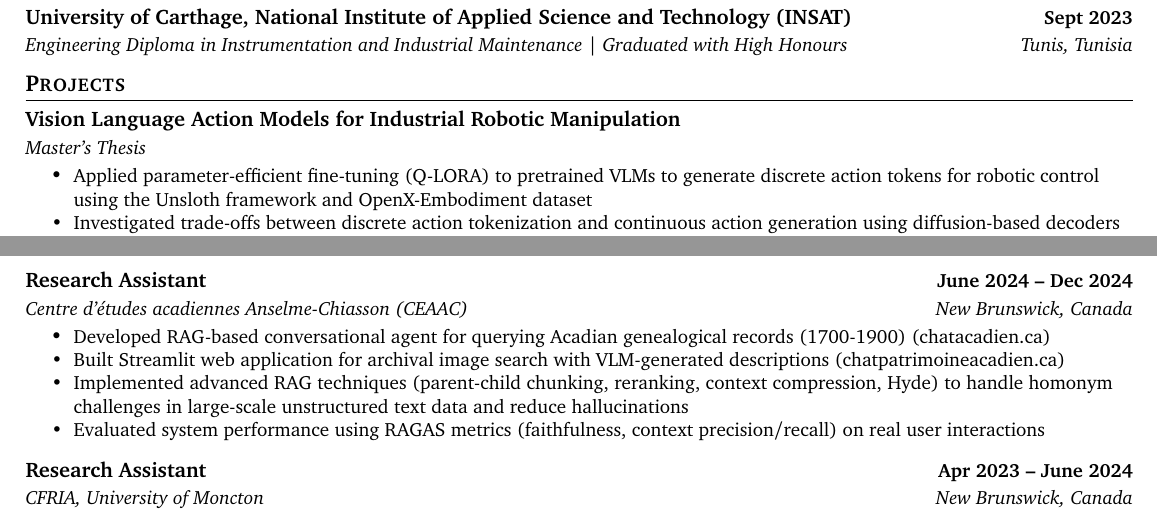
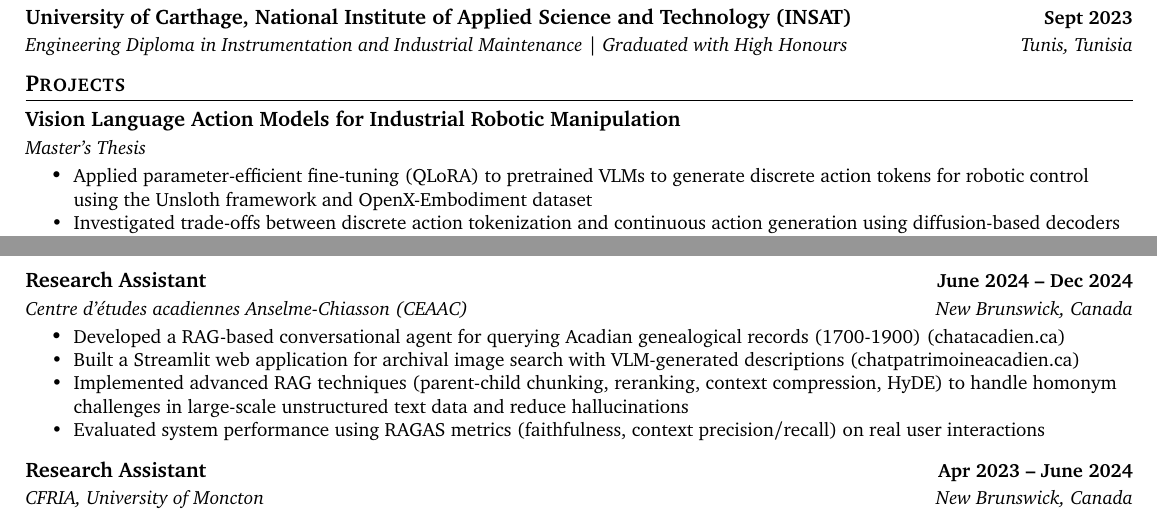
Before and after one commit to Rayen023/CV, a LaTeX CV (Rayen_ghali_cv.tex): two parts of the page, joined at a grey line, cut so that both start at the same text. Compiled offline with pdfLaTeX.

Commit message:
Fix capitalization and enhance clarity in CV project descriptions

```diff
--- a/Rayen_ghali_cv.tex
+++ b/Rayen_ghali_cv.tex
@@ -97,7 +97,7 @@
 {Master's Thesis}{}
 {Vision Language Action Models for Industrial Robotic Manipulation}{}
 \resumeItemListStart
-\resumeItem{Applied parameter-efficient fine-tuning (Q-LORA) to pretrained VLMs to generate discrete action tokens for robotic control using the Unsloth framework and OpenX-Embodiment dataset}
+\resumeItem{Applied parameter-efficient fine-tuning (QLoRA) to pretrained VLMs to generate discrete action tokens for robotic control using the Unsloth framework and OpenX-Embodiment dataset}
 \resumeItem{Investigated trade-offs between discrete action tokenization and continuous action generation using diffusion-based decoders for robotic manipulation}
 \resumeItem{Fine-tuned pretrained VLA models (NVIDIA Isaac GR00T N1.5 and SmolVLA) on manually collected datasets with imitation learning. Evaluated on real-world tasks using a SO-ARM101 robotic arm}
 \resumeItem{Explored reinforcement learning methods to improve visuomotor policy generalization}
@@ -132,9 +132,9 @@
 {Centre d'études acadiennes Anselme-Chiasson (CEAAC)}{June 2024 – Dec 2024}
 {Research Assistant}{New Brunswick, Canada}
 \resumeItemListStart
-\resumeItem{Developed RAG-based conversational agent for querying Acadian genealogical records (1700-1900) (\href{https://chatacadien.ca}{chatacadien.ca})}
-\resumeItem{Built Streamlit web application for archival image search with VLM-generated descriptions (\href{https://chatpatrimoineacadien.ca}{chatpatrimoineacadien.ca})}
-\resumeItem{Implemented advanced RAG techniques (parent-child chunking, reranking, context compression, Hyde) to handle homonym challenges in large-scale unstructured text data and reduce hallucinations}
+\resumeItem{Developed a RAG-based conversational agent for querying Acadian genealogical records (1700-1900) (\href{https://chatacadien.ca}{chatacadien.ca})}
+\resumeItem{Built a Streamlit web application for archival image search with VLM-generated descriptions (\href{https://chatpatrimoineacadien.ca}{chatpatrimoineacadien.ca})}
+\resumeItem{Implemented advanced RAG techniques (parent-child chunking, reranking, context compression, HyDE) to handle homonym challenges in large-scale unstructured text data and reduce hallucinations}
 \resumeItem{Evaluated system performance using RAGAS metrics (faithfulness, context precision/recall) on real user interactions}
 \resumeItemListEnd
 
```
Also changed, not shown: Rayen_ghali_cv.pdf.
